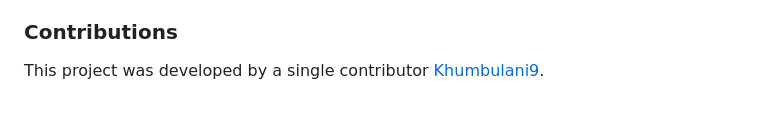
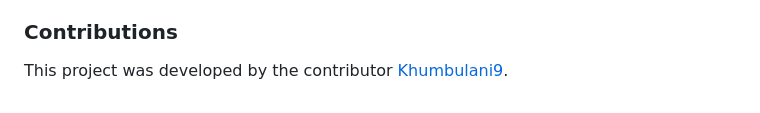
Before and after one commit to khumbulani9/Test-Driven-Development-Team-Profile-Generator, a Markdown page: README.md, the part around the change. Rendered like a GitHub page.

```diff
--- a/README.md
+++ b/README.md
@@ -112,4 +112,4 @@ To contribute to this project, follow these steps:
 5. Create a new pull request.
 
 ### Contributions
-This project was developed by a single contributor [Khumbulani9](https://github.com/khumbulani9/Test-Driven-Development--Team-Profile-Generator/edit/main/README.md).
+This project was developed by the contributor [Khumbulani9](https://github.com/khumbulani9/Test-Driven-Development--Team-Profile-Generator/edit/main/README.md).
```
